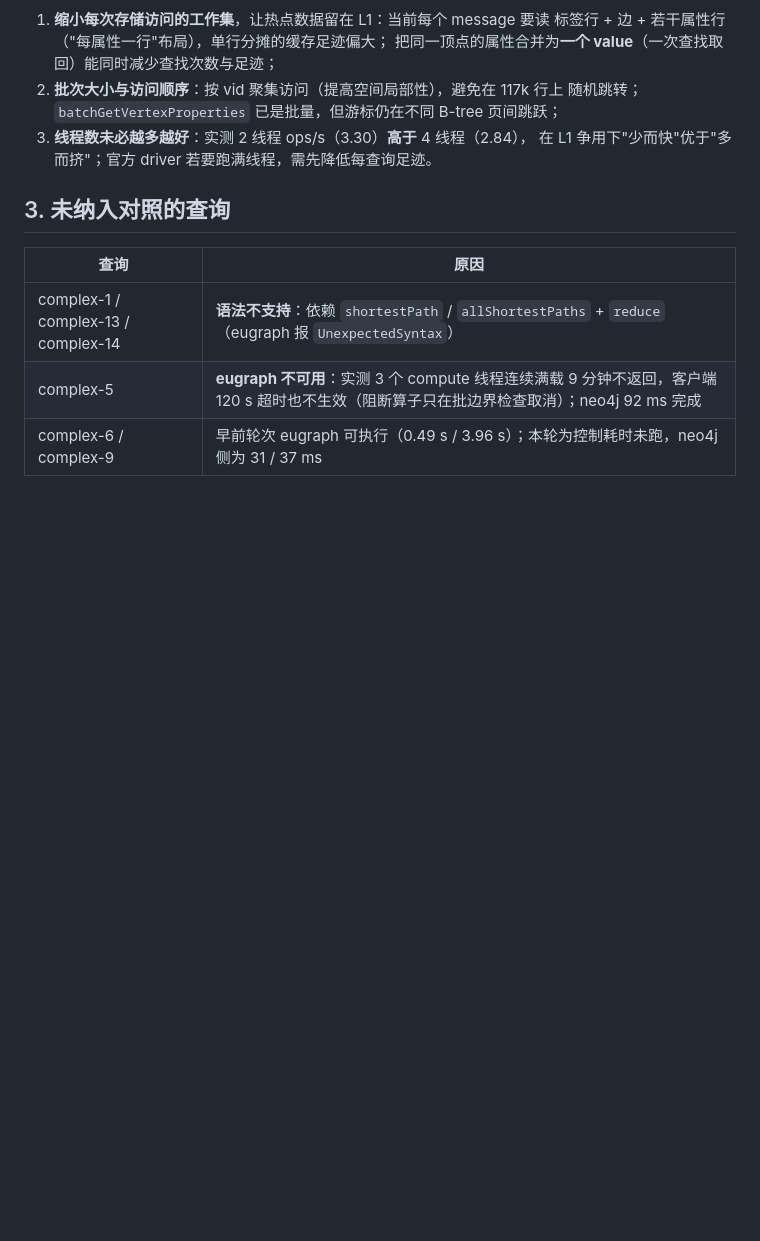
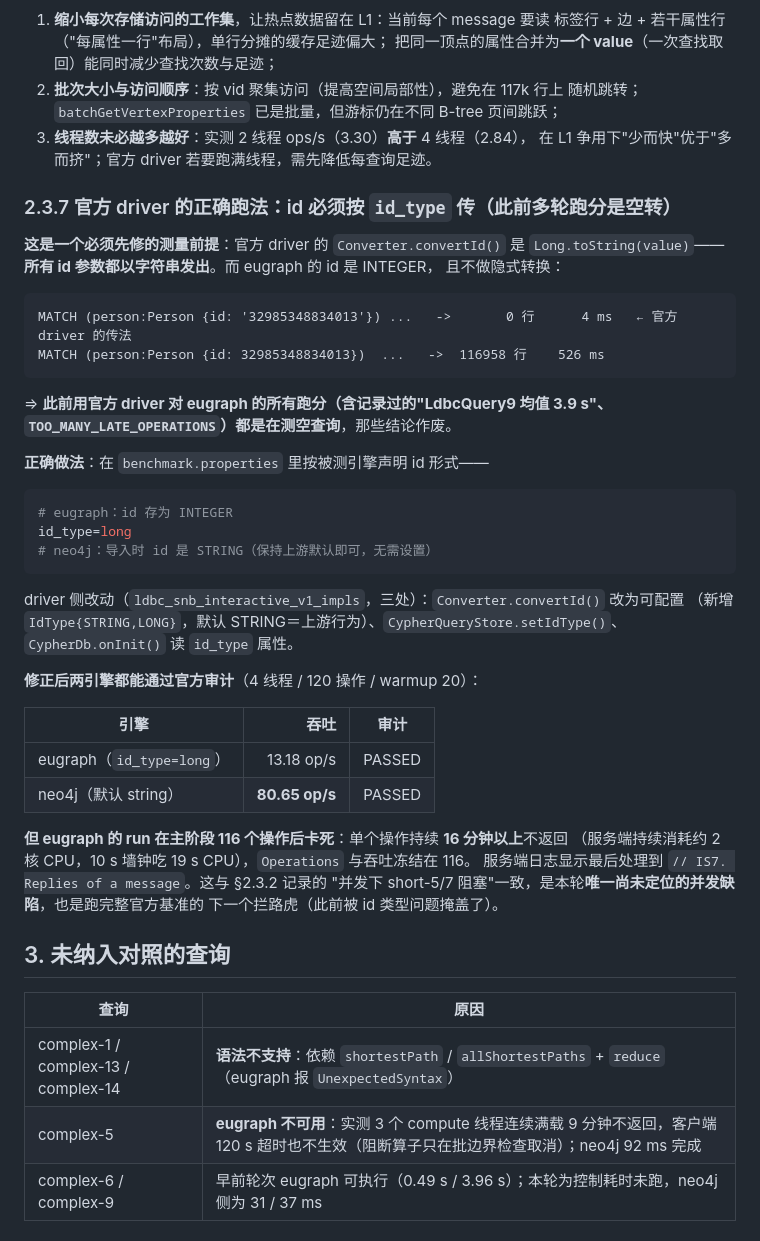
Before and after one commit to IronsDu/eugraph, a Markdown page: docs/benchmark/ldbc-snb-sf0.1-comparison.md, the part around the change. GitHub-like rendering; blank space fills up the shorter version.

````diff
--- a/docs/benchmark/ldbc-snb-sf0.1-comparison.md
+++ b/docs/benchmark/ldbc-snb-sf0.1-comparison.md
@@ -388,6 +388,45 @@ POC 做法（`--io-on-compute-pool`）：
 3. **线程数未必越多越好**：实测 2 线程 ops/s（3.30）**高于** 4 线程（2.84），
    在 L1 争用下"少而快"优于"多而挤"；官方 driver 若要跑满线程，需先降低每查询足迹。
 
+### 2.3.7 官方 driver 的正确跑法：id 必须按 `id_type` 传（此前多轮跑分是空转）
+
+**这是一个必须先修的测量前提**：官方 driver 的 `Converter.convertId()` 是
+`Long.toString(value)`——**所有 id 参数都以字符串发出**。而 eugraph 的 id 是 INTEGER，
+且不做隐式转换：
+
+```
+MATCH (person:Person {id: '32985348834013'}) ...   ->       0 行      4 ms   ← 官方 driver 的传法
+MATCH (person:Person {id: 32985348834013})  ...   ->  116958 行    526 ms
+```
+
+⇒ **此前用官方 driver 对 eugraph 的所有跑分（含记录过的"LdbcQuery9 均值 3.9 s"、
+`TOO_MANY_LATE_OPERATIONS`）都是在测空查询**，那些结论作废。
+
+**正确做法**：在 `benchmark.properties` 里按被测引擎声明 id 形式——
+
+```properties
+# eugraph：id 存为 INTEGER
+id_type=long
+# neo4j：导入时 id 是 STRING（保持上游默认即可，无需设置）
+```
+
+driver 侧改动（`ldbc_snb_interactive_v1_impls`，三处）：`Converter.convertId()` 改为可配置
+（新增 `IdType{STRING,LONG}`，默认 STRING＝上游行为）、`CypherQueryStore.setIdType()`、
+`CypherDb.onInit()` 读 `id_type` 属性。
+
+**修正后两引擎都能通过官方审计**（4 线程 / 120 操作 / warmup 20）：
+
+| 引擎 | 吞吐 | 审计 |
+|---|---:|---|
+| eugraph（`id_type=long`） | 13.18 op/s | PASSED |
+| neo4j（默认 string） | **80.65 op/s** | PASSED |
+
+**但 eugraph 的 run 在主阶段 116 个操作后卡死**：单个操作持续 **16 分钟以上**不返回
+（服务端持续消耗约 2 核 CPU，10 s 墙钟吃 19 s CPU），`Operations` 与吞吐冻结在 116。
+服务端日志显示最后处理到 `// IS7. Replies of a message`。这与 §2.3.2 记录的
+"并发下 short-5/7 阻塞"一致，是本轮**唯一尚未定位的并发缺陷**，也是跑完整官方基准的
+下一个拦路虎（此前被 id 类型问题掩盖了）。
+
 ## 3. 未纳入对照的查询
 
 | 查询 | 原因 |
````
Also changed, not shown: docs/query/known-defects-todo.md (+29 -0 lines).
